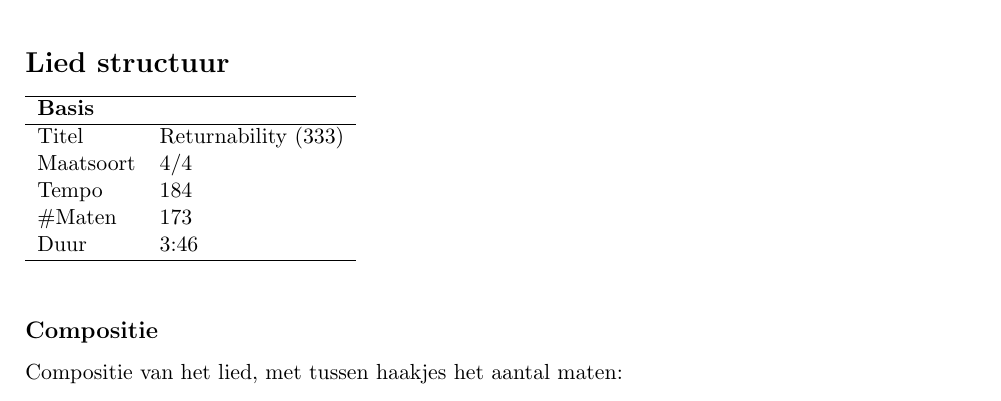
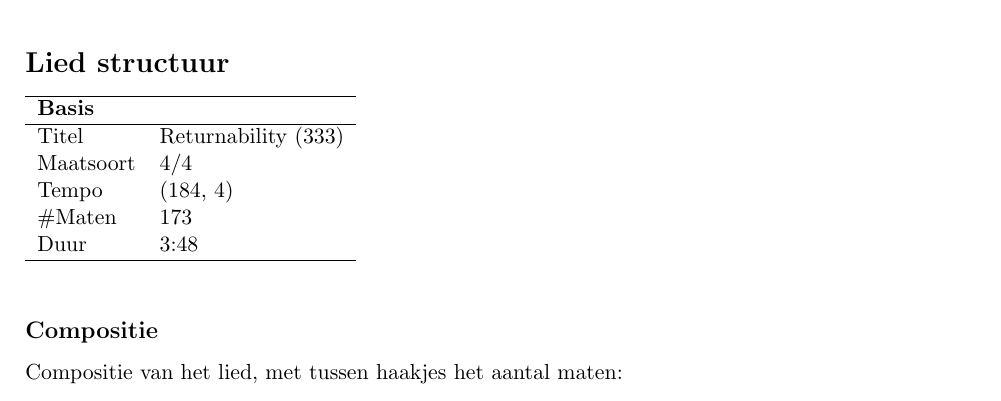
Before and after one commit to real70discohits/liedteksten-code, a LaTeX document (testdata/testset nwc-concat/expected output/Returnability (333) structuur.tex): part of the page, cut so that both start at the same text. Compiled offline with pdfLaTeX.

Commit message:
Fix nwc-concat values integration test

```diff
--- a/testdata/testset nwc-concat/expected output/Returnability (333) structuur.tex
+++ b/testdata/testset nwc-concat/expected output/Returnability (333) structuur.tex
@@ -22,9 +22,9 @@
 \hline
 Titel & Returnability (333) \\
 Maatsoort & 4/4 \\
-Tempo & 184 \\
+Tempo & (184, 4) \\
 \#Maten & 173 \\
-Duur & 3:46 \\
+Duur & 3:48 \\
 \hline
 \end{tabular}
 
```
Also changed, not shown: 2 other files.
